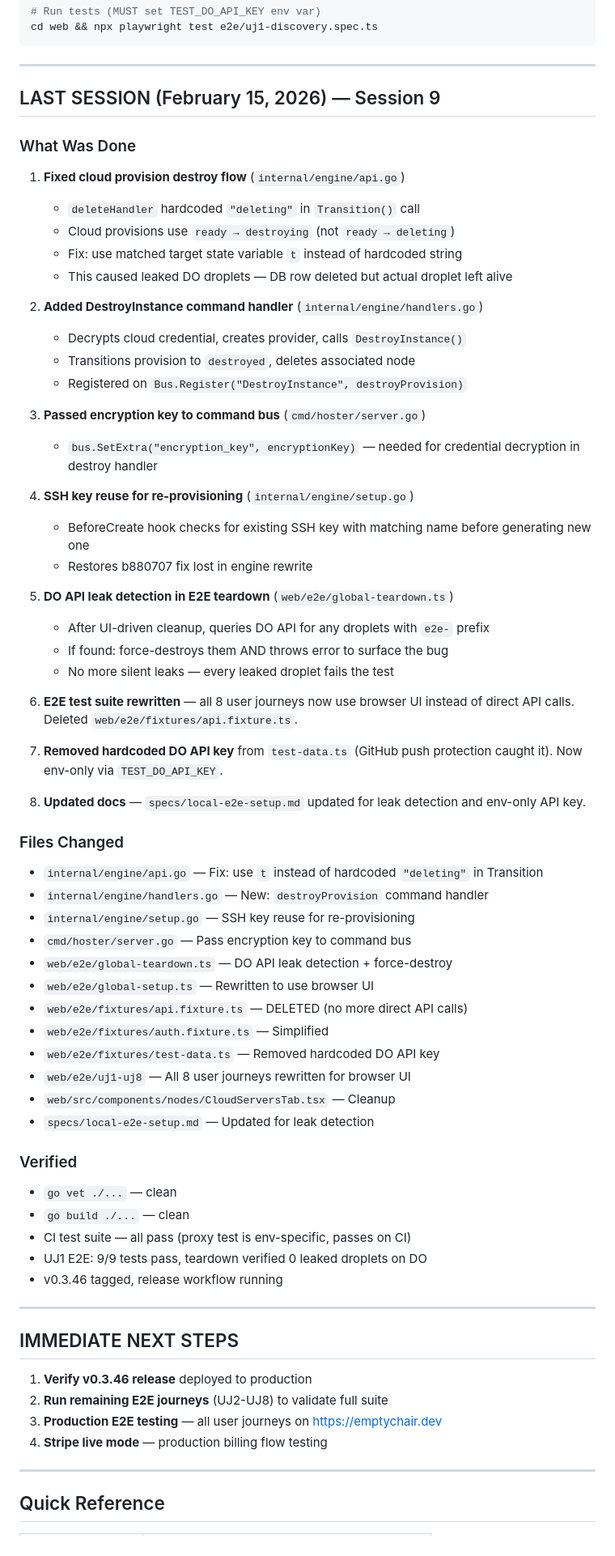
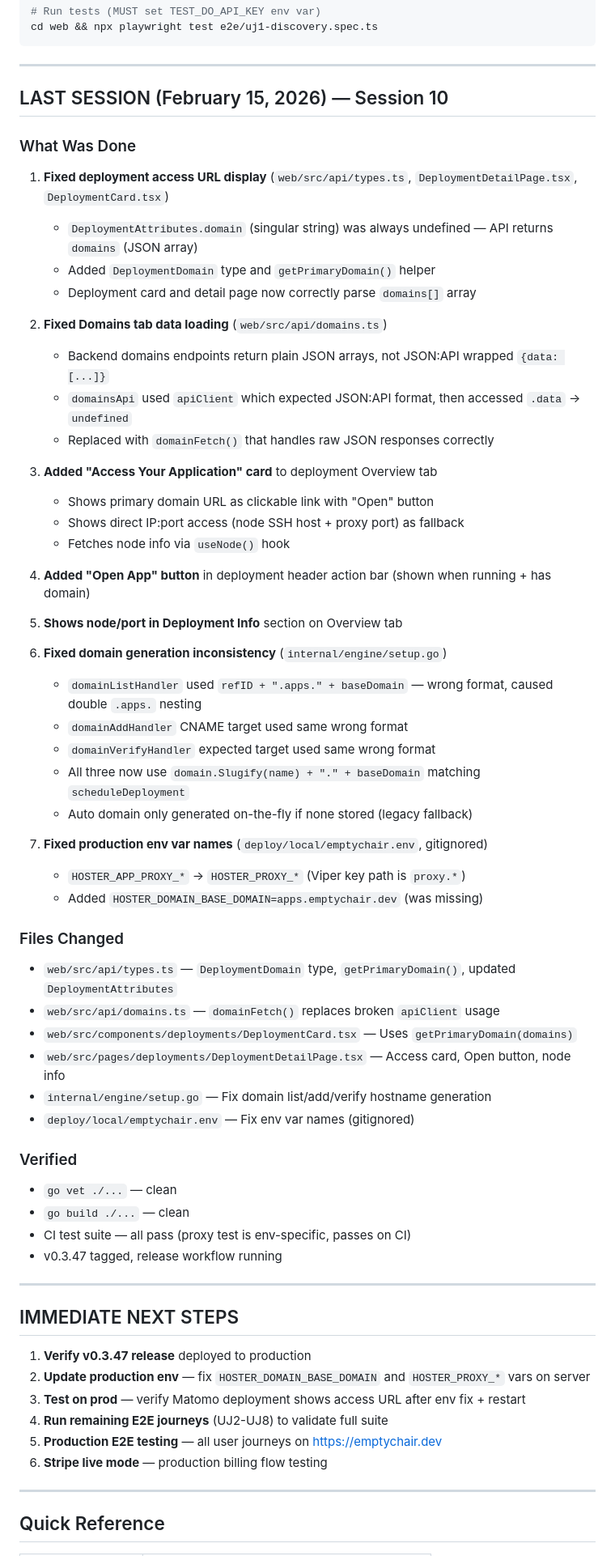
Before and after one commit to artpar/hoster, a Markdown page: specs/SESSION-HANDOFF.md, the part around one of its changes. Shown at 81% size. Rendered like a GitHub page.

```diff
--- a/specs/SESSION-HANDOFF.md
+++ b/specs/SESSION-HANDOFF.md
@@ -44,68 +45,64 @@ cd web && npx playwright test e2e/uj1-discovery.spec.ts
 
 ---
 
-## LAST SESSION (February 15, 2026) — Session 9
+## LAST SESSION (February 15, 2026) — Session 10
 
 ### What Was Done
 
-1. **Fixed cloud provision destroy flow** (`internal/engine/api.go`)
-   - `deleteHandler` hardcoded `"deleting"` in `Transition()` call
-   - Cloud provisions use `ready → destroying` (not `ready → deleting`)
-   - Fix: use matched target state variable `t` instead of hardcoded string
-   - This caused leaked DO droplets — DB row deleted but actual droplet left alive
+1. **Fixed deployment access URL display** (`web/src/api/types.ts`, `DeploymentDetailPage.tsx`, `DeploymentCard.tsx`)
+   - `DeploymentAttributes.domain` (singular string) was always undefined — API returns `domains` (JSON array)
+   - Added `DeploymentDomain` type and `getPrimaryDomain()` helper
+   - Deployment card and detail page now correctly parse `domains[]` array
 
-2. **Added DestroyInstance command handler** (`internal/engine/handlers.go`)
-   - Decrypts cloud credential, creates provider, calls `DestroyInstance()`
-   - Transitions provision to `destroyed`, deletes associated node
-   - Registered on `Bus.Register("DestroyInstance", destroyProvision)`
+2. **Fixed Domains tab data loading** (`web/src/api/domains.ts`)
+   - Backend domains endpoints return plain JSON arrays, not JSON:API wrapped `{data: [...]}`
+   - `domainsApi` used `apiClient` which expected JSON:API format, then accessed `.data` → `undefined`
+   - Replaced with `domainFetch()` that handles raw JSON responses correctly
 
-3. **Passed encryption key to command bus** (`cmd/hoster/server.go`)
-   - `bus.SetExtra("encryption_key", encryptionKey)` — needed for credential decryption in destroy handler
+3. **Added "Access Your Application" card** to deployment Overview tab
+   - Shows primary domain URL as clickable link with "Open" button
+   - Shows direct IP:port access (node SSH host + proxy port) as fallback
+   - Fetches node info via `useNode()` hook
 
-4. **SSH key reuse for re-provisioning** (`internal/engine/setup.go`)
-   - BeforeCreate hook checks for existing SSH key with matching name before generating new one
-   - Restores b880707 fix lost in engine rewrite
+4. **Added "Open App" button** in deployment header action bar (shown when running + has domain)
 
-5. **DO API leak detection in E2E teardown** (`web/e2e/global-teardown.ts`)
-   - After UI-driven cleanup, queries DO API for any droplets with `e2e-` prefix
-   - If found: force-destroys them AND throws error to surface the bug
-   - No more silent leaks — every leaked droplet fails the test
+5. **Shows node/port in Deployment Info** section on Overview tab
 
-6. **E2E test suite rewritten** — all 8 user journeys now use browser UI instead of direct API calls. Deleted `web/e2e/fixtures/api.fixture.ts`.
+6. **Fixed domain generation inconsistency** (`internal/engine/setup.go`)
+   - `domainListHandler` used `refID + ".apps." + baseDomain` — wrong format, caused double `.apps.` nesting
+   - `domainAddHandler` CNAME target used same wrong format
+   - `domainVerifyHandler` expected target used same wrong format
+   - All three now use `domain.Slugify(name) + "." + baseDomain` matching `scheduleDeployment`
+   - Auto domain only generated on-the-fly if none stored (legacy fallback)
 
-7. **Removed hardcoded DO API key** from `test-data.ts` (GitHub push protection caught it). Now env-only via `TEST_DO_API_KEY`.
-
-8. **Updated docs** — `specs/local-e2e-setup.md` updated for leak detection and env-only API key.
+7. **Fixed production env var names** (`deploy/local/emptychair.env`, gitignored)
+   - `HOSTER_APP_PROXY_*` → `HOSTER_PROXY_*` (Viper key path is `proxy.*`)
+   - Added `HOSTER_DOMAIN_BASE_DOMAIN=apps.emptychair.dev` (was missing)
 
 ### Files Changed
-- `internal/engine/api.go` — Fix: use `t` instead of hardcoded `"deleting"` in Transition
-- `internal/engine/handlers.go` — New: `destroyProvision` command handler
-- `internal/engine/setup.go` — SSH key reuse for re-provisioning
-- `cmd/hoster/server.go` — Pass encryption key to command bus
-- `web/e2e/global-teardown.ts` — DO API leak detection + force-destroy
-- `web/e2e/global-setup.ts` — Rewritten to use browser UI
-- `web/e2e/fixtures/api.fixture.ts` — DELETED (no more direct API calls)
-- `web/e2e/fixtures/auth.fixture.ts` — Simplified
-- `web/e2e/fixtures/test-data.ts` — Removed hardcoded DO API key
-- `web/e2e/uj1-uj8` — All 8 user journeys rewritten for browser UI
-- `web/src/components/nodes/CloudServersTab.tsx` — Cleanup
-- `specs/local-e2e-setup.md` — Updated for leak detection
+- `web/src/api/types.ts` — `DeploymentDomain` type, `getPrimaryDomain()`, updated `DeploymentAttributes`
+- `web/src/api/domains.ts` — `domainFetch()` replaces broken `apiClient` usage
+- `web/src/components/deployments/DeploymentCard.tsx` — Uses `getPrimaryDomain(domains)`
+- `web/src/pages/deployments/DeploymentDetailPage.tsx` — Access card, Open button, node info
+- `internal/engine/setup.go` — Fix domain list/add/verify hostname generation
+- `deploy/local/emptychair.env` — Fix env var names (gitignored)
 
 ### Verified
 - `go vet ./...` — clean
 - `go build ./...` — clean
 - CI test suite — all pass (proxy test is env-specific, passes on CI)
-- UJ1 E2E: 9/9 tests pass, teardown verified 0 leaked droplets on DO
-- v0.3.46 tagged, release workflow running
+- v0.3.47 tagged, release workflow running
 
 ---
 
 ## IMMEDIATE NEXT STEPS
 
-1. **Verify v0.3.46 release** deployed to production
-2. **Run remaining E2E journeys** (UJ2-UJ8) to validate full suite
-3. **Production E2E testing** — all user journeys on https://emptychair.dev
-4. **Stripe live mode** — production billing flow testing
+1. **Verify v0.3.47 release** deployed to production
+2. **Update production env** — fix `HOSTER_DOMAIN_BASE_DOMAIN` and `HOSTER_PROXY_*` vars on server
+3. **Test on prod** — verify Matomo deployment shows access URL after env fix + restart
+4. **Run remaining E2E journeys** (UJ2-UJ8) to validate full suite
+5. **Production E2E testing** — all user journeys on https://emptychair.dev
+6. **Stripe live mode** — production billing flow testing
 
 ---
 
```
Also changed, not shown: other parts of specs/SESSION-HANDOFF.md (+4 -3 lines), specs/STATUS.md (+9 -0 lines).
